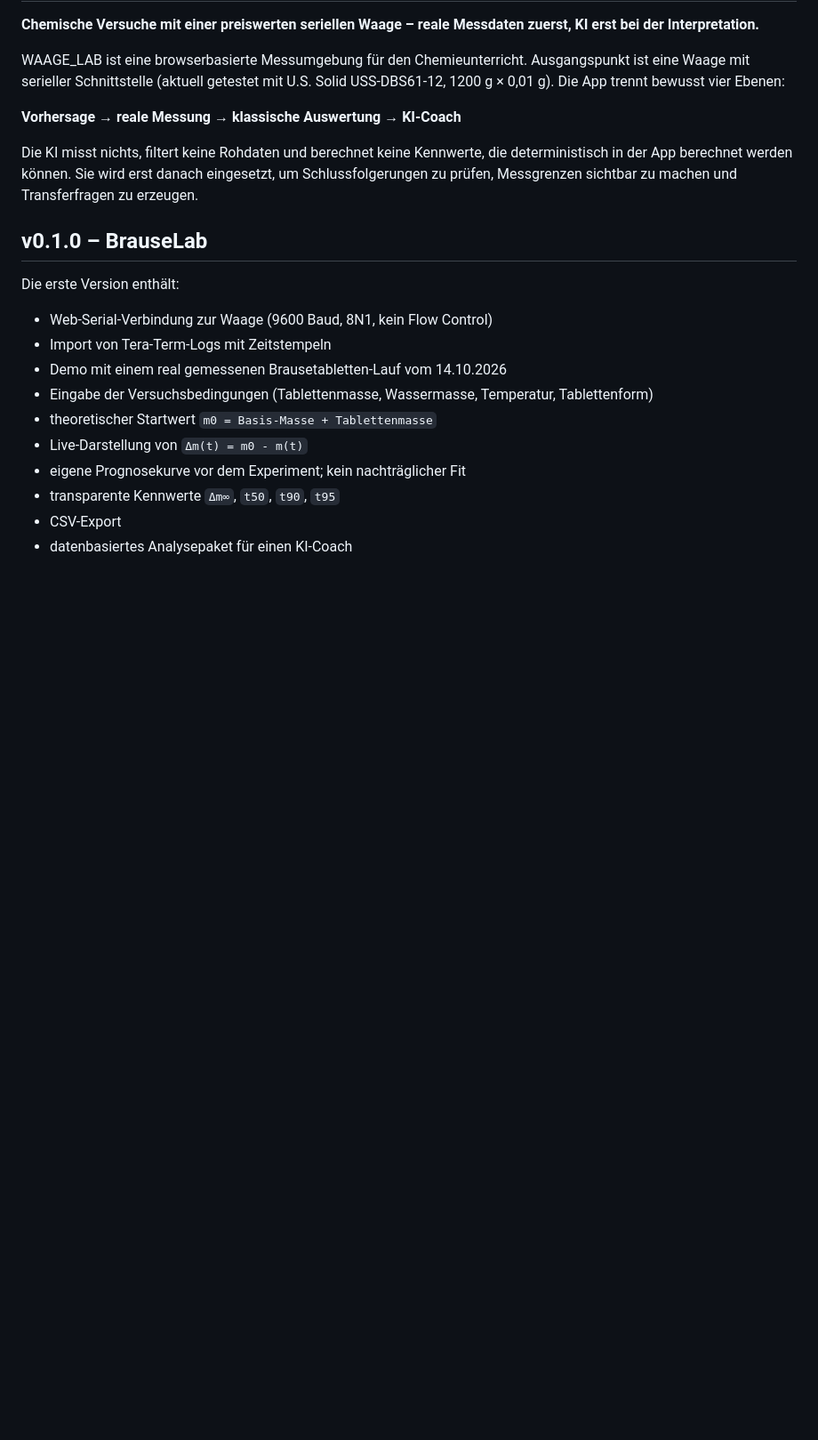
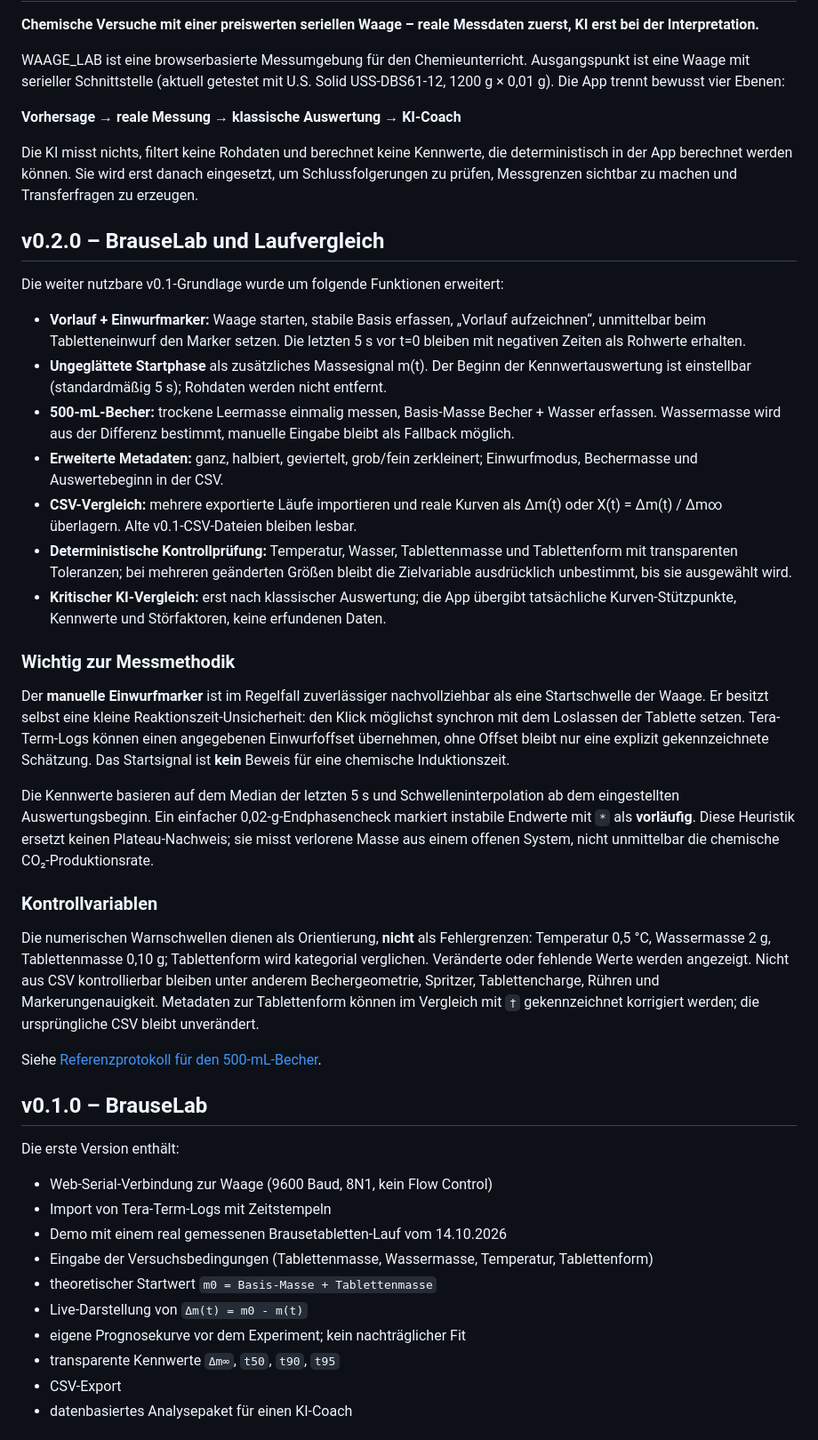
Before and after one commit to ekerzendorfer/WAAGE_LAB, a Markdown page: README.md, the part around one of its changes. Shown at 89% size. Drawn GitHub-style; blank space fills up the shorter version.

```diff
--- a/README.md
+++ b/README.md
@@ -7,6 +7,30 @@ WAAGE_LAB ist eine browserbasierte Messumgebung für den Chemieunterricht. Ausga
 **Vorhersage → reale Messung → klassische Auswertung → KI-Coach**
 
 Die KI misst nichts, filtert keine Rohdaten und berechnet keine Kennwerte, die deterministisch in der App berechnet werden können. Sie wird erst danach eingesetzt, um Schlussfolgerungen zu prüfen, Messgrenzen sichtbar zu machen und Transferfragen zu erzeugen.
+
+## v0.2.0 – BrauseLab und Laufvergleich
+
+Die weiter nutzbare v0.1-Grundlage wurde um folgende Funktionen erweitert:
+
+- **Vorlauf + Einwurfmarker:** Waage starten, stabile Basis erfassen, „Vorlauf aufzeichnen“, unmittelbar beim Tabletteneinwurf den Marker setzen. Die letzten 5 s vor t=0 bleiben mit negativen Zeiten als Rohwerte erhalten.
+- **Ungeglättete Startphase** als zusätzliches Massesignal m(t). Der Beginn der Kennwertauswertung ist einstellbar (standardmäßig 5 s); Rohdaten werden nicht entfernt.
+- **500-mL-Becher:** trockene Leermasse einmalig messen, Basis-Masse Becher + Wasser erfassen. Wassermasse wird aus der Differenz bestimmt, manuelle Eingabe bleibt als Fallback möglich.
+- **Erweiterte Metadaten:** ganz, halbiert, geviertelt, grob/fein zerkleinert; Einwurfmodus, Bechermasse und Auswertebeginn in der CSV.
+- **CSV-Vergleich:** mehrere exportierte Läufe importieren und reale Kurven als Δm(t) oder X(t) = Δm(t) / Δm∞ überlagern. Alte v0.1-CSV-Dateien bleiben lesbar.
+- **Deterministische Kontrollprüfung:** Temperatur, Wasser, Tablettenmasse und Tablettenform mit transparenten Toleranzen; bei mehreren geänderten Größen bleibt die Zielvariable ausdrücklich unbestimmt, bis sie ausgewählt wird.
+- **Kritischer KI-Vergleich:** erst nach klassischer Auswertung; die App übergibt tatsächliche Kurven-Stützpunkte, Kennwerte und Störfaktoren, keine erfundenen Daten.
+
+### Wichtig zur Messmethodik
+
+Der **manuelle Einwurfmarker** ist im Regelfall zuverlässiger nachvollziehbar als eine Startschwelle der Waage. Er besitzt selbst eine kleine Reaktionszeit-Unsicherheit: den Klick möglichst synchron mit dem Loslassen der Tablette setzen. Tera-Term-Logs können einen angegebenen Einwurfoffset übernehmen, ohne Offset bleibt nur eine explizit gekennzeichnete Schätzung. Das Startsignal ist **kein** Beweis für eine chemische Induktionszeit.
+
+Die Kennwerte basieren auf dem Median der letzten 5 s und Schwelleninterpolation ab dem eingestellten Auswertungsbeginn. Ein einfacher 0,02-g-Endphasencheck markiert instabile Endwerte mit `*` als **vorläufig**. Diese Heuristik ersetzt keinen Plateau-Nachweis; sie misst verlorene Masse aus einem offenen System, nicht unmittelbar die chemische CO₂-Produktionsrate.
+
+### Kontrollvariablen
+
+Die numerischen Warnschwellen dienen als Orientierung, **nicht** als Fehlergrenzen: Temperatur 0,5 °C, Wassermasse 2 g, Tablettenmasse 0,10 g; Tablettenform wird kategorial verglichen. Veränderte oder fehlende Werte werden angezeigt. Nicht aus CSV kontrollierbar bleiben unter anderem Bechergeometrie, Spritzer, Tablettencharge, Rühren und Markerungenauigkeit. Metadaten zur Tablettenform können im Vergleich mit `†` gekennzeichnet korrigiert werden; die ursprüngliche CSV bleibt unverändert.
+
+Siehe [Referenzprotokoll für den 500-mL-Becher](REFERENZSERIE_500ML.md).
 
 ## v0.1.0 – BrauseLab
 
```
Also changed, not shown: other parts of README.md (+11 -10 lines).
